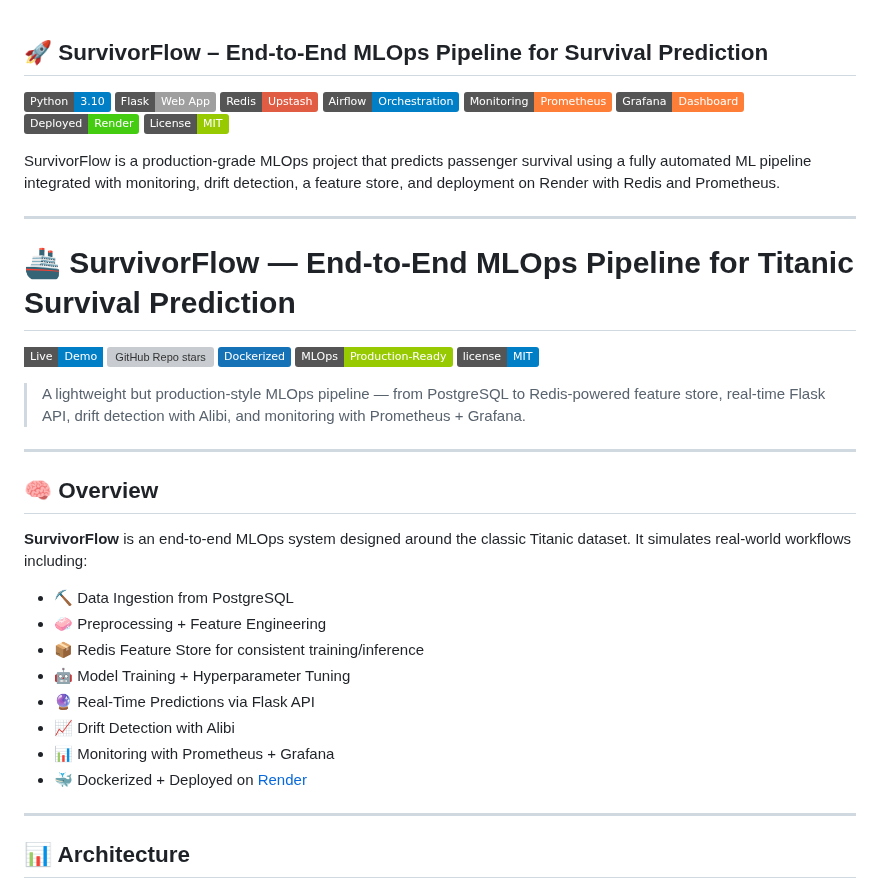
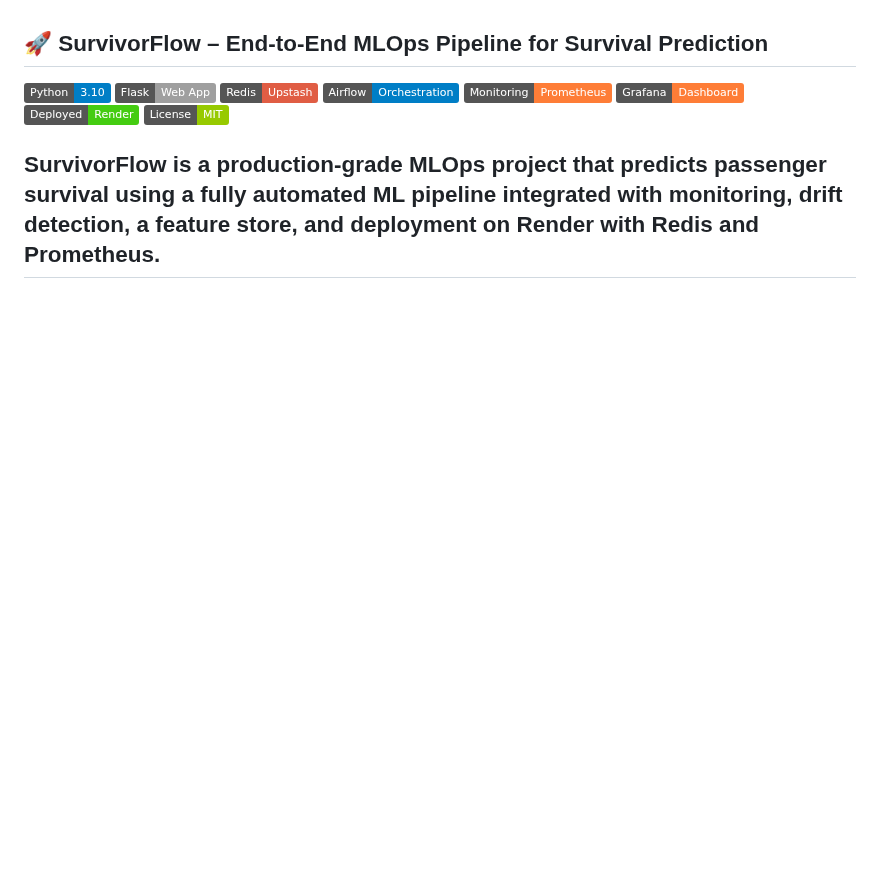
Before and after one commit to aimldinesh/SURVIVERFLOW, a Markdown page: README.md, the part around one of its changes. GitHub-like rendering; badges without logos; blank space fills up the shorter version; grey boxes are pictures that could not be loaded.

```diff
--- a/README.md
+++ b/README.md
@@ -11,34 +11,4 @@
 
 
 SurvivorFlow is a production-grade MLOps project that predicts passenger survival using a fully automated ML pipeline integrated with monitoring, drift detection, a feature store, and deployment on Render with Redis and Prometheus.
-
 ---
-# 🚢 SurvivorFlow — End-to-End MLOps Pipeline for Titanic Survival Prediction
-
-[![Render Live](https://img.shields.io/badge/Live-Demo-blue?style=flat-square&logo=render)](https://surviverflow-1.onrender.com)
-[![GitHub Repo stars](https://img.shields.io/github/stars/yourusername/survivorflow?style=social)](https://github.com/yourusername/survivorflow)
-[![Docker](https://img.shields.io/badge/Dockerized-%231572B6.svg?logo=docker&logoColor=white)](https://www.docker.com/)
-[![MLOps](https://img.shields.io/badge/MLOps-Production--Ready-green)]()
-[![MIT License](https://img.shields.io/badge/license-MIT-blue.svg)](LICENSE)
-
-> A lightweight but production-style MLOps pipeline — from PostgreSQL to Redis-powered feature store, real-time Flask API, drift detection with Alibi, and monitoring with Prometheus + Grafana.
-
----
-
-## 🧠 Overview
-
-**SurvivorFlow** is an end-to-end MLOps system designed around the classic Titanic dataset. It simulates real-world workflows including:
-
-- ⛏ Data Ingestion from PostgreSQL
-- 🧼 Preprocessing + Feature Engineering
-- 📦 Redis Feature Store for consistent training/inference
-- 🤖 Model Training + Hyperparameter Tuning
-- 🔮 Real-Time Predictions via Flask API
-- 📈 Drift Detection with Alibi
-- 📊 Monitoring with Prometheus + Grafana
-- 🐳 Dockerized + Deployed on [Render](https://render.com/)
-
----
-
-## 📊 Architecture
-
```
Also changed, not shown: other parts of README.md (+0 -17 lines).
